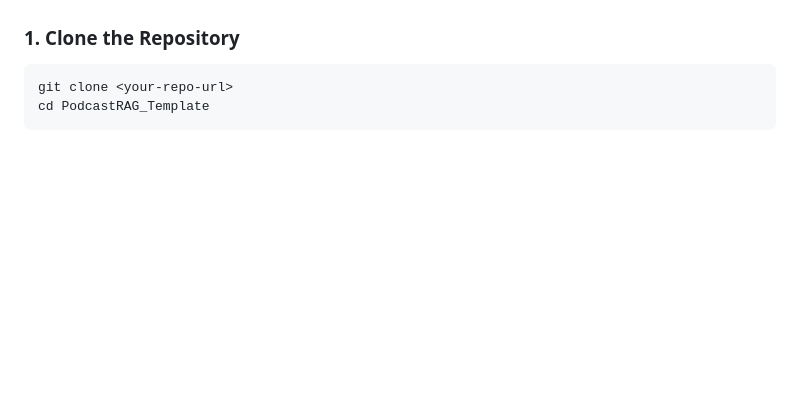
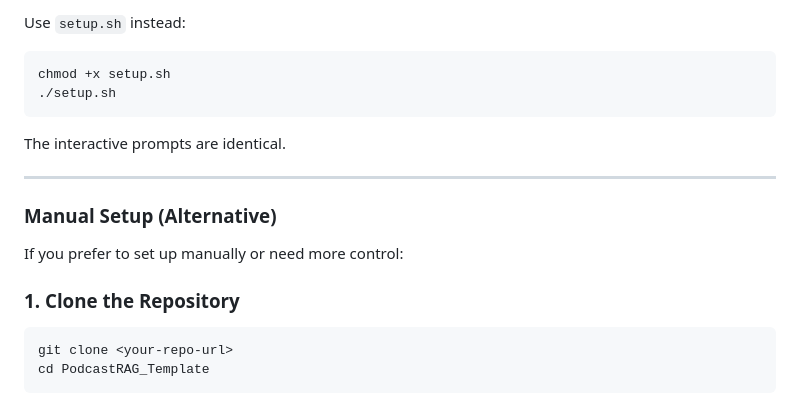
Before and after one commit to Navyjetfixer/PodcastRAG_Template, a Markdown page: README.md, the part around one of its changes. Rendered like a GitHub page; blank space fills up the shorter version.

````diff
--- a/README.md
+++ b/README.md
@@ -34,3 +120,17 @@ A production-ready **RAG (Retrieval-Augmented Generation)** system for podcast t
+Use `setup.sh` instead:
+
+```bash
+chmod +x setup.sh
+./setup.sh
+```
+
+The interactive prompts are identical.
+
+---
+
+### Manual Setup (Alternative)
+
+If you prefer to set up manually or need more control:
 
 ### 1. Clone the Repository
 
````
Also changed, not shown: other parts of README.md (+87 -1 lines).
